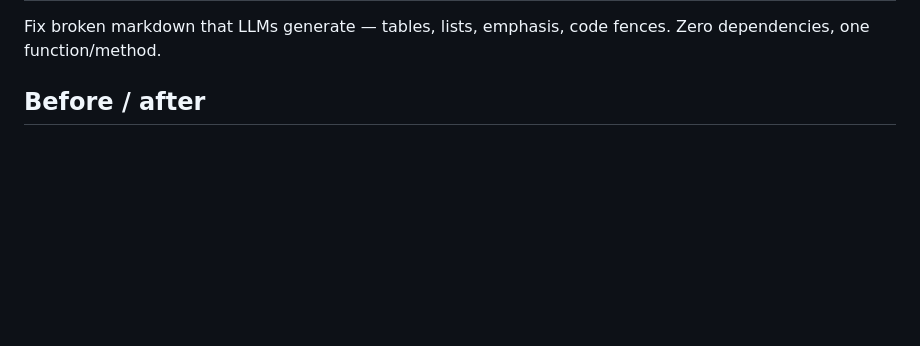
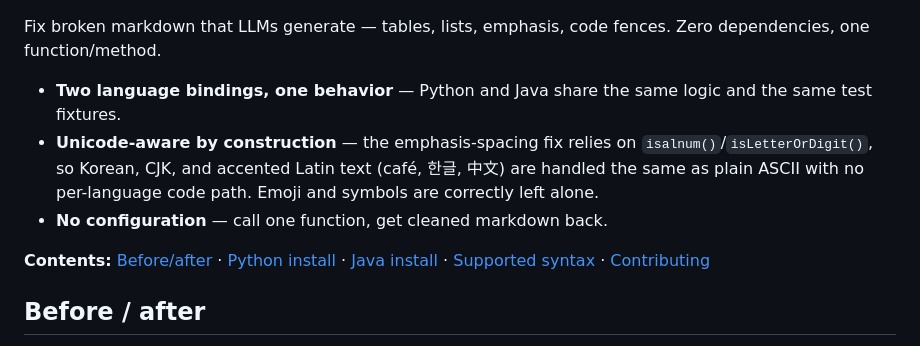
Before and after one commit to stlahxm/llm-markdown-sanitizer, a Markdown page: README.md, the part around one of its changes. GitHub-like rendering; blank space fills up the shorter version.

```diff
--- a/README.md
+++ b/README.md
@@ -3,4 +12,10 @@
 Fix broken markdown that LLMs generate — tables, lists, emphasis, code fences. Zero dependencies, one function/method.
+
+- **Two language bindings, one behavior** — Python and Java share the same logic and the same test fixtures.
+- **Unicode-aware by construction** — the emphasis-spacing fix relies on `isalnum()`/`isLetterOrDigit()`, so Korean, CJK, and accented Latin text (café, 한글, 中文) are handled the same as plain ASCII with no per-language code path. Emoji and symbols are correctly left alone.
+- **No configuration** — call one function, get cleaned markdown back.
+
+**Contents:** [Before/after](#before--after) · [Python install](python/#install) · [Java install](java/#install) · [Supported syntax](#supported-syntax-and-exact-behavior) · [Contributing](#contributing)
 
 ## Before / after
 
```
Also changed, not shown: other parts of README.md (+9 -0 lines).
